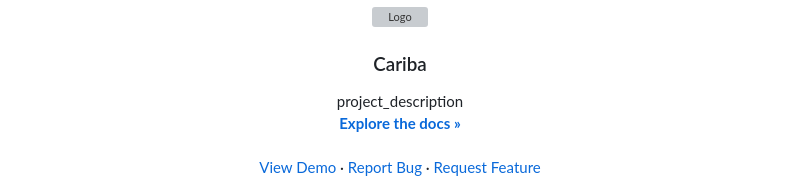
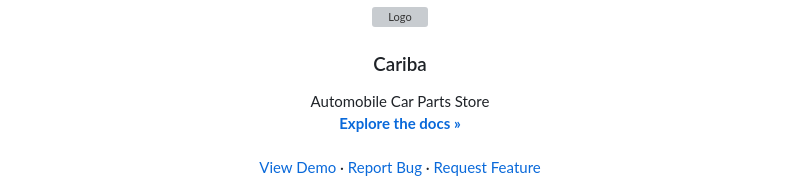
Before and after one commit to CaribaOrg/cariba, a Markdown page: README.md, the part around the change. Drawn GitHub-style; grey boxes are pictures that could not be loaded.

```diff
--- a/README.md
+++ b/README.md
@@ -37,7 +37,7 @@
 <h3 align="center">Cariba</h3>
 
   <p align="center">
-    project_description
+    Automobile Car Parts Store
     <br />
     <a href="https://github.com/CaribaOrg/cariba"><strong>Explore the docs »</strong></a>
     <br />
```
